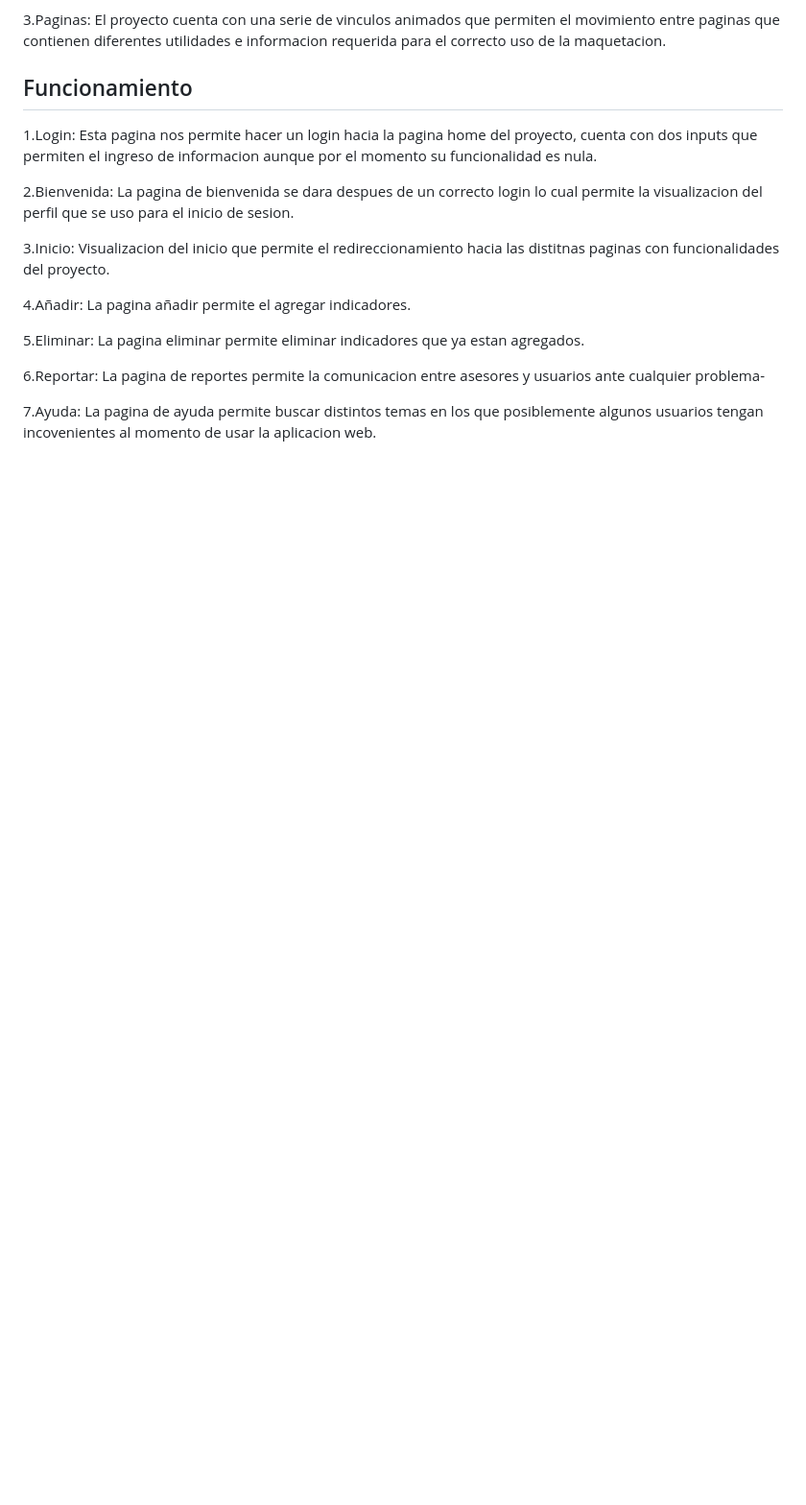
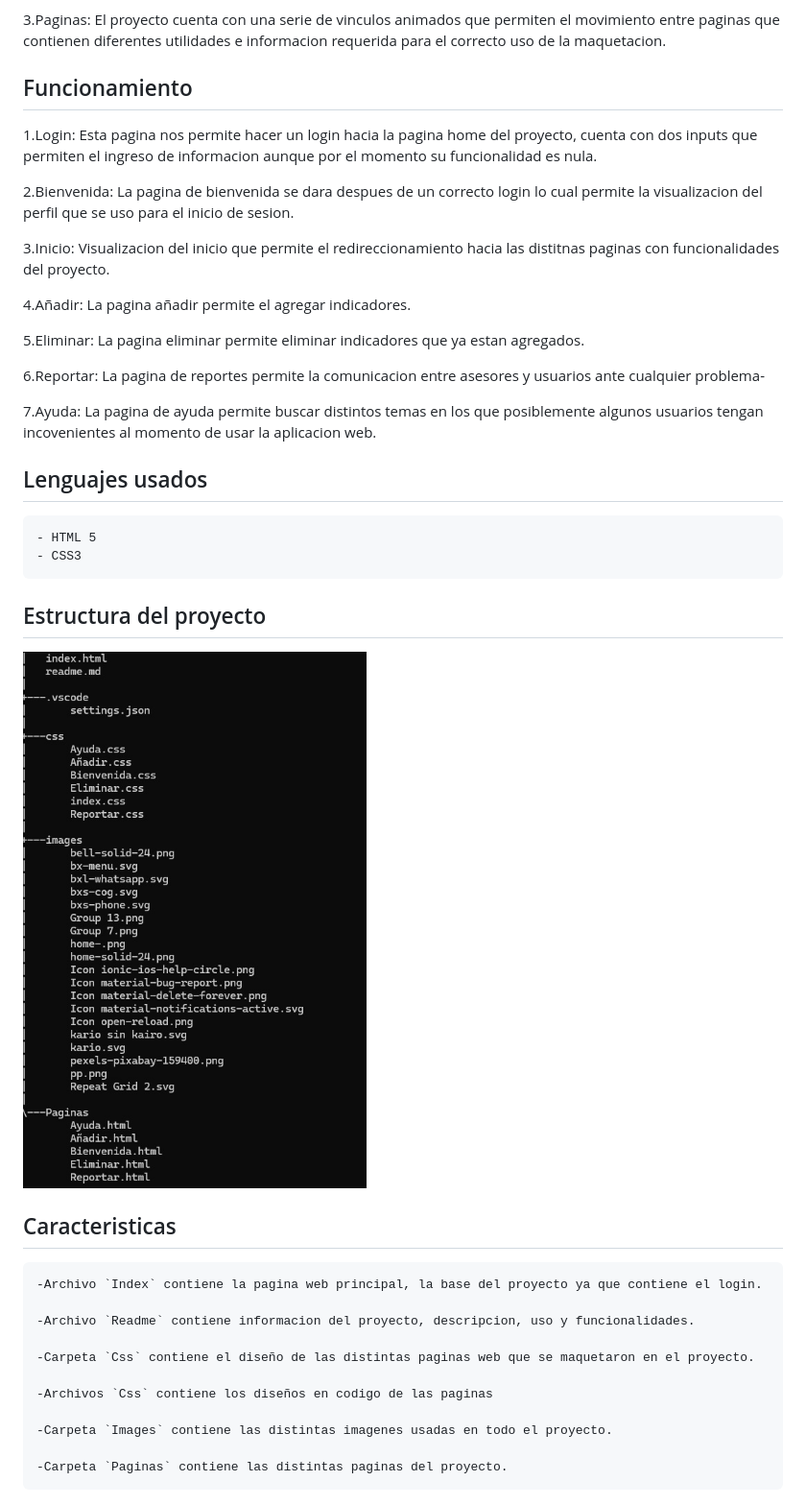
Before and after one commit to JaynAP1/PROYECTO-FILTRO_CORREAJERXON_JEANGUERRERO, a Markdown page: Readme.md, the part around the change. Shown: that part at 96% size. Drawn GitHub-style; pictures changed too: images/Estructura del proyecto.jpg (added); blank space fills up the shorter version.

Commit message:
Actualizacion del readme

```diff
--- a/Readme.md
+++ b/Readme.md
@@ -26,3 +26,26 @@ Pagina web interactiva maquetada para proyecto Kario que permite la visualizacio
 6.Reportar: La pagina de reportes permite la comunicacion entre asesores y usuarios ante cualquier problema-
 
 7.Ayuda: La pagina de ayuda permite buscar distintos temas en los que posiblemente algunos usuarios tengan incovenientes al momento de usar la aplicacion web.
+
+## Lenguajes usados
+
+    - HTML 5
+    - CSS3
+
+## Estructura del proyecto
+
+![Estructura](/images/Estructura%20del%20proyecto.jpg)
+
+## Caracteristicas
+
+    -Archivo `Index` contiene la pagina web principal, la base del proyecto ya que contiene el login.
+
+    -Archivo `Readme` contiene informacion del proyecto, descripcion, uso y funcionalidades.
+
+    -Carpeta `Css` contiene el diseño de las distintas paginas web que se maquetaron en el proyecto.
+
+    -Archivos `Css` contiene los diseños en codigo de las paginas
+
+    -Carpeta `Images` contiene las distintas imagenes usadas en todo el proyecto.
+
+    -Carpeta `Paginas` contiene las distintas paginas del proyecto.
```
